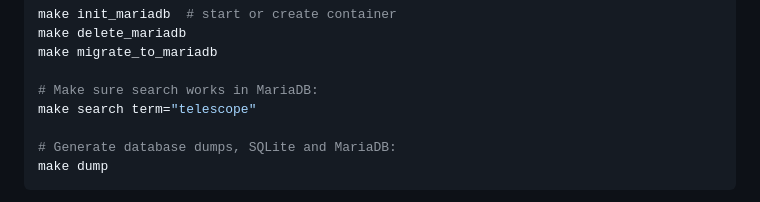
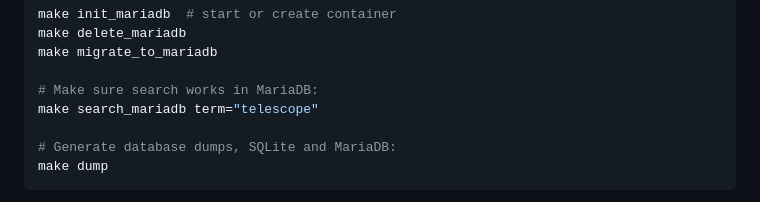
Before and after one commit to forzagreen/wikitermbase, a Markdown page: README.md, the part around the change. Rendered like a GitHub page.

```diff
--- a/README.md
+++ b/README.md
@@ -169,7 +169,7 @@ make delete_mariadb
 make migrate_to_mariadb
 
 # Make sure search works in MariaDB:
-make search term="telescope"
+make search_mariadb term="telescope"
 
 # Generate database dumps, SQLite and MariaDB:
 make dump
```
